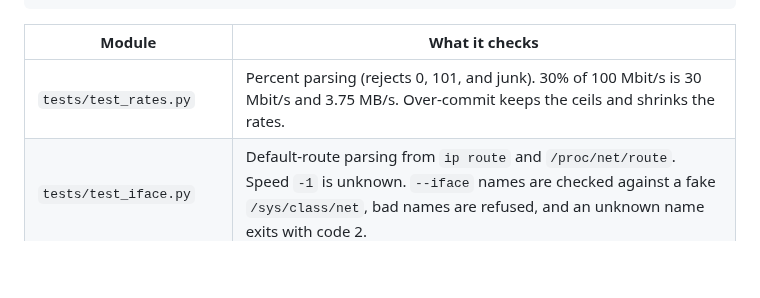
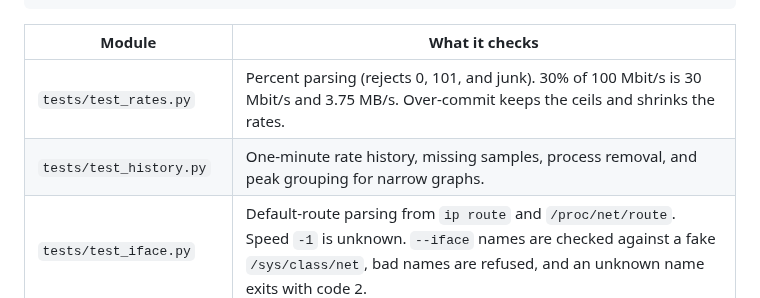
Before and after one commit to DanielMellen-University/bandctl, a Markdown page: docs/TESTING.md, the part around the change. GitHub-like rendering; blank space fills up the shorter version.

```diff
--- a/docs/TESTING.md
+++ b/docs/TESTING.md
@@ -13,6 +13,7 @@ python3 -m venv .venv
 | Module | What it checks |
 | --- | --- |
 | `tests/test_rates.py` | Percent parsing (rejects 0, 101, and junk). 30% of 100 Mbit/s is 30 Mbit/s and 3.75 MB/s. Over-commit keeps the ceils and shrinks the rates. |
+| `tests/test_history.py` | One-minute rate history, missing samples, process removal, and peak grouping for narrow graphs. |
 | `tests/test_iface.py` | Default-route parsing from `ip route` and `/proc/net/route`. Speed `-1` is unknown. `--iface` names are checked against a fake `/sys/class/net`, bad names are refused, and an unknown name exits with code 2. |
 | `tests/test_procscan.py` | Socket inodes and flower endpoints against a fake `/proc`, plus one read of the real `/proc` that must not include this process. Listeners are dropped. IPv4-mapped IPv6 rows come back as IPv4. |
 | `tests/test_shaper.py` | The command list a fake host records: cgroup move, nft leaf match, flower filters for sockets that are already open, HTB rates, upload-only skips IFB, nft failure rolls the qdisc and the cgroup back, remove restores `fq_codel`, class byte counters become bit/s, crash recovery reads the state file. A failed new share removes its leaf cgroup. Teardown leaves a root qdisc it never replaced alone. Remove keeps the share when the cgroup write fails, and drops it when the process has exited. |
```
Also changed, not shown: README.md (+2 -0 lines), docs/USAGE.md (+2 -0 lines), docs/screenshots/compact-80x24.png, docs/screenshots/main-120x36.png, docs/screenshots/narrow-77x38.png, docs/screenshots/not-root-100x30.png, docs/screenshots/small-60x20.png, 6 other files.
